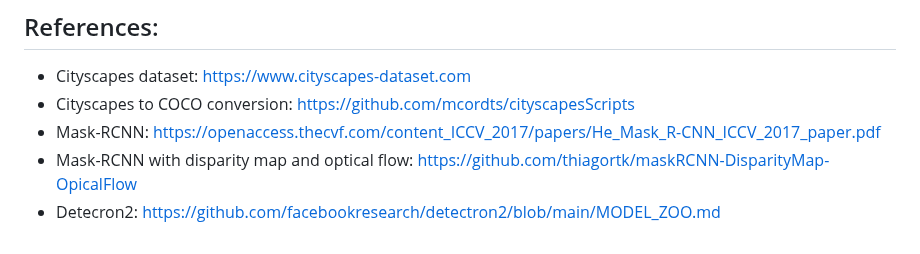
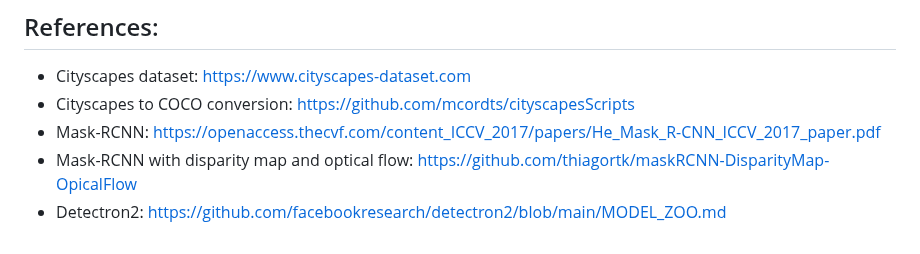
Before and after one commit to CharlottePrimiceri/VP_Project, a Markdown page: README.md, the part around the change. Drawn GitHub-style.

```diff
--- a/README.md
+++ b/README.md
@@ -81,4 +81,4 @@ TO HAVE A LOOK AT OUR FINAL RESULTS ON VIDEO SEGMENTATION PLEASE GO TO segmented
 - Cityscapes to COCO conversion: https://github.com/mcordts/cityscapesScripts
 - Mask-RCNN: https://openaccess.thecvf.com/content_ICCV_2017/papers/He_Mask_R-CNN_ICCV_2017_paper.pdf
 - Mask-RCNN with disparity map and optical flow: https://github.com/thiagortk/maskRCNN-DisparityMap-OpicalFlow
-- Detecron2: https://github.com/facebookresearch/detectron2/blob/main/MODEL_ZOO.md
+- Detectron2: https://github.com/facebookresearch/detectron2/blob/main/MODEL_ZOO.md
```
